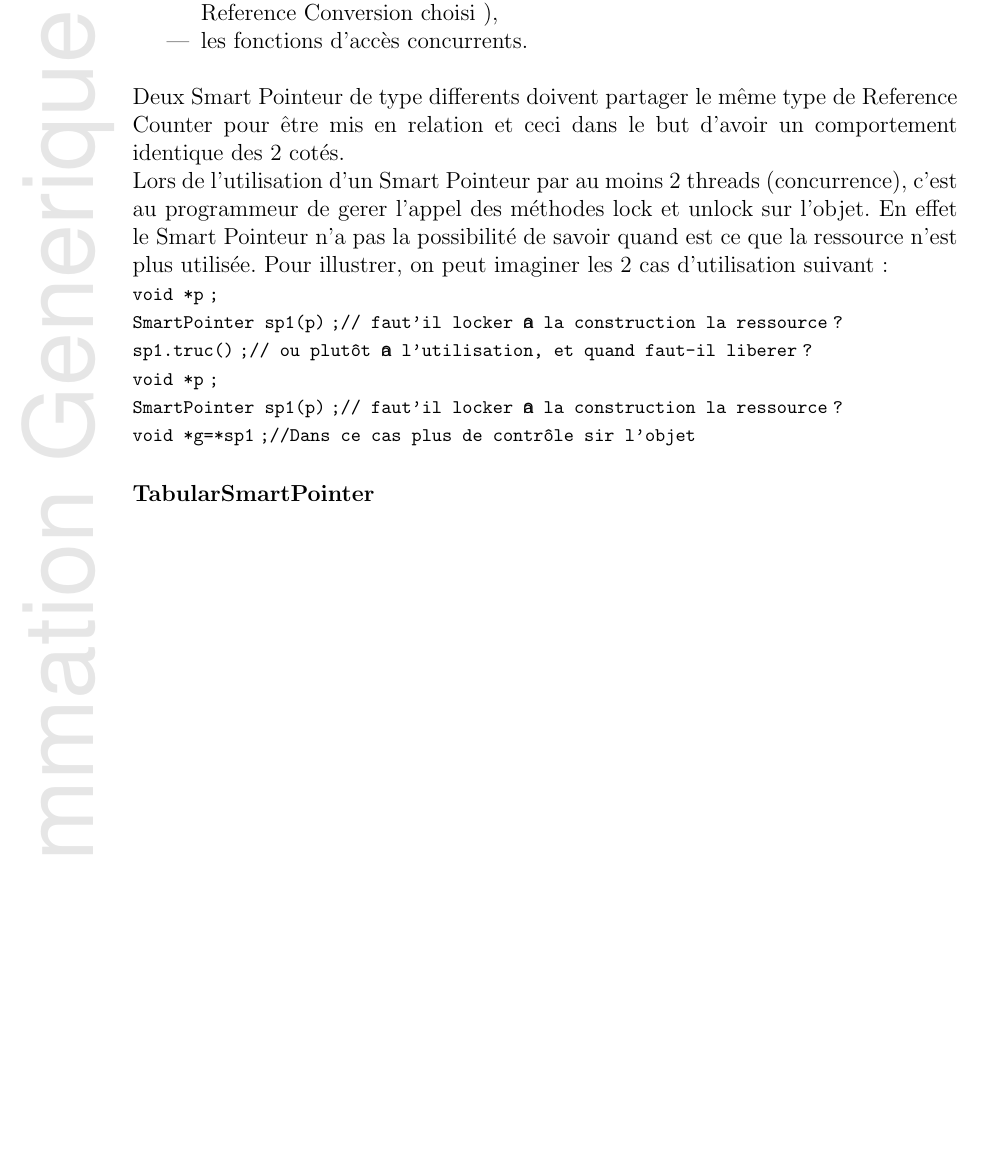
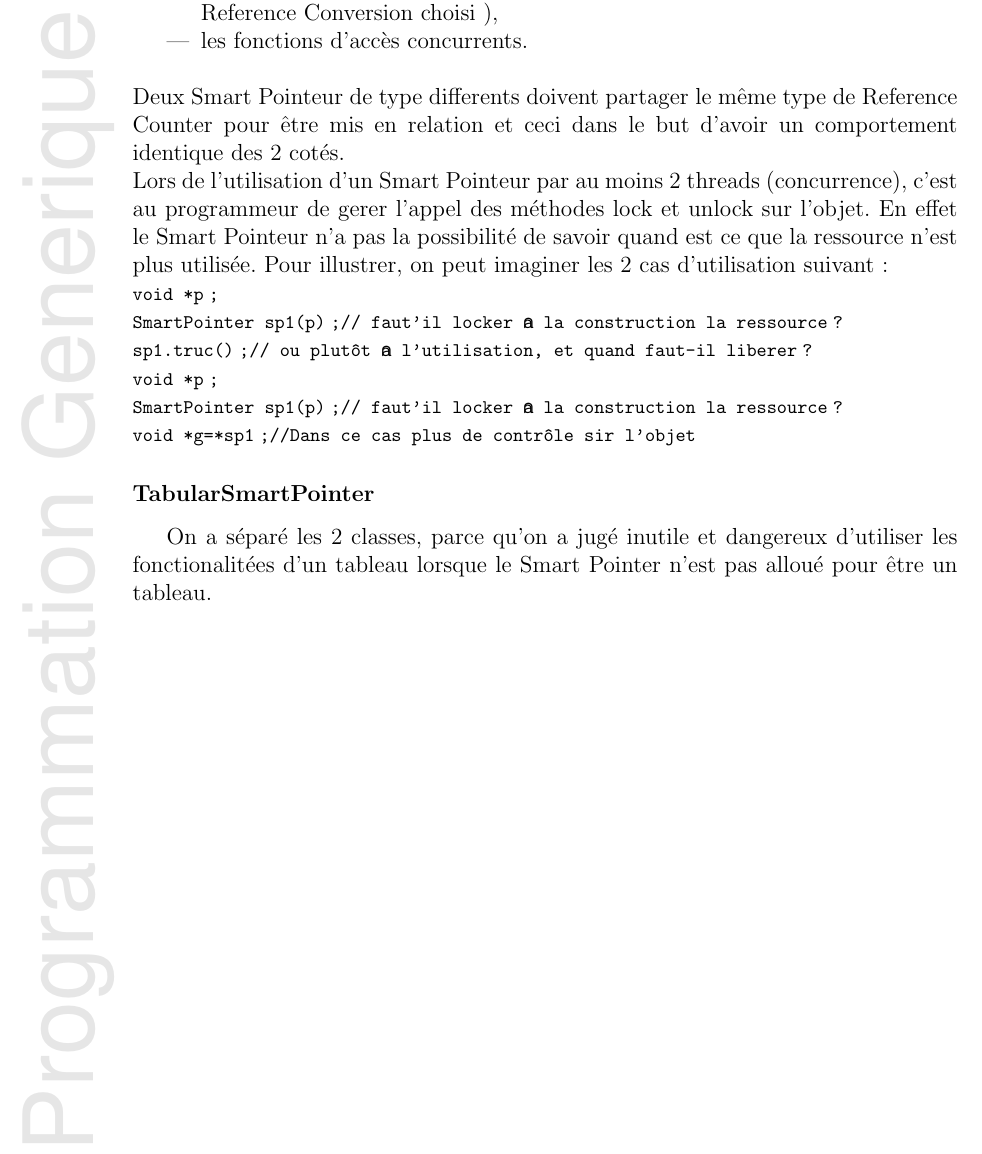
Before and after one commit to BackupTheBerlios/quadricolor, a LaTeX document (rapport/rapportC++.tex, which reads rapport/smart_pointer.tex): part of page 9 of 9, cut so that both start at the same text, the shorter picture padded with empty space. Compiled offline with LaTeX, dvips and Ghostscript; the source files are stored in an older character set and shown here as Unicode.

Commit message:
*** empty log message ***

```diff
--- a/rapport/smart_pointer.tex
+++ b/rapport/smart_pointer.tex
@@ -75,3 +75,4 @@ Lors de l'utilisation d'un Smart Pointeur par au moins 2 threads (concurrence),
 {\policecommande \\void *p;\\SmartPointer sp1(p);// faut'il locker à la construction la ressource ?\\void *g=*sp1;//Dans ce cas plus de contrôle sir l'objet}
 
 \subsubsection{TabularSmartPointer}
+On a séparé les 2 classes, parce qu'on a jugé inutile et dangereux d'utiliser les fonctionalitées d'un tableau lorsque le Smart Pointer n'est pas alloué pour être un tableau.
```
Also changed, not shown: rapport/makefile, rapport/rapportC++.ps.
